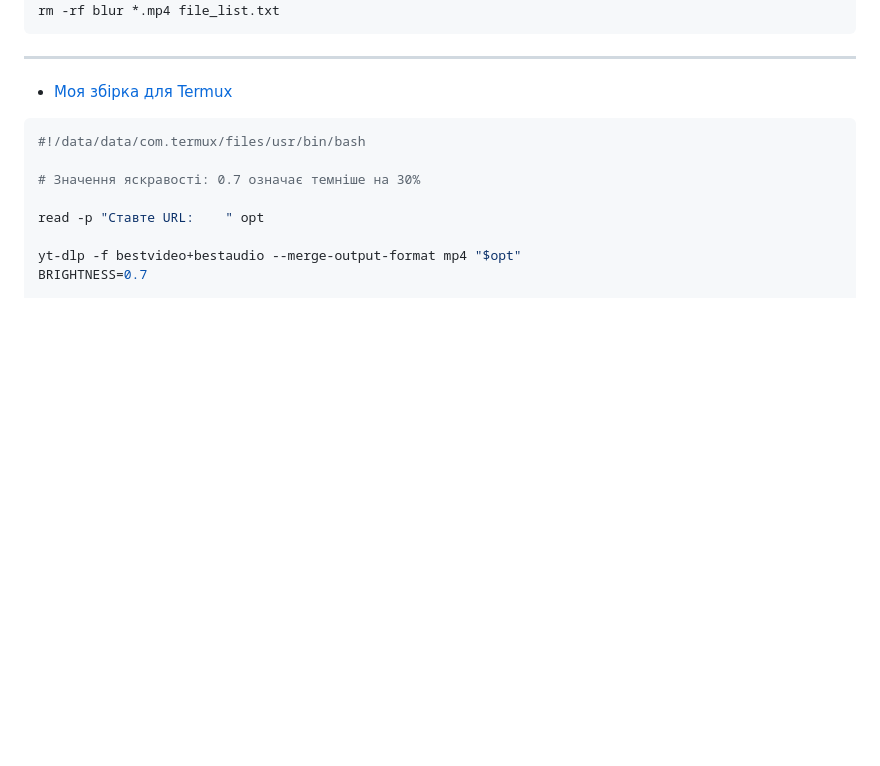
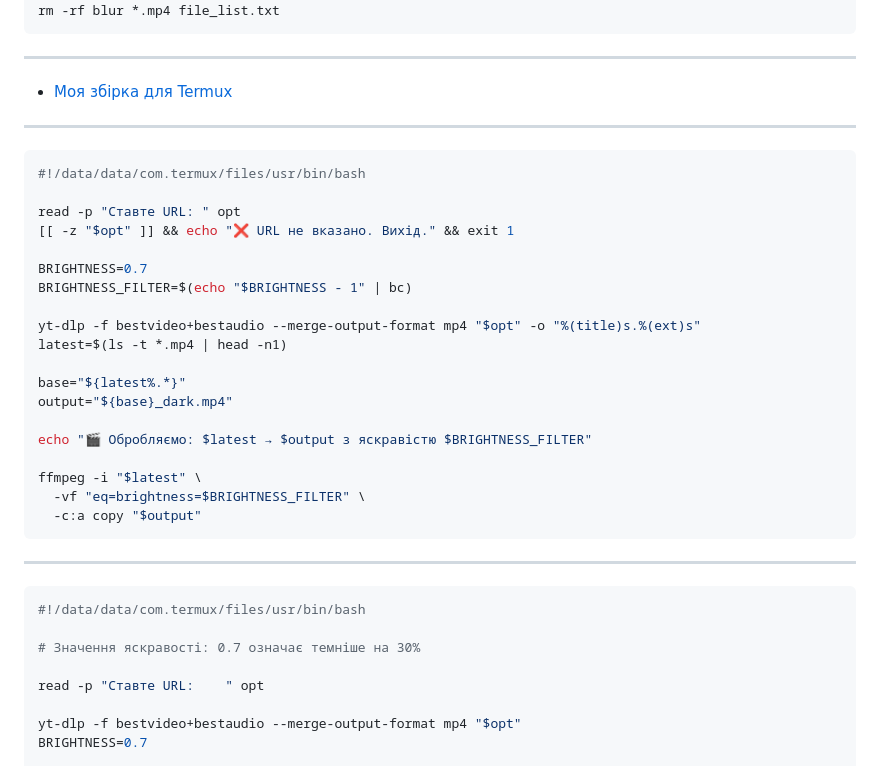
Before and after one commit to uzvarUA/uzvarUA, a Markdown page: README.md, the part around the change. Drawn GitHub-style; blank space fills up the shorter version.

````diff
--- a/README.md
+++ b/README.md
@@ -36,6 +36,29 @@ rm -rf blur *.mp4 file_list.txt
 ```
 ***
 - [Моя збірка для Termux](#моя-збірка-для-termux)
+***
+```bash
+#!/data/data/com.termux/files/usr/bin/bash
+
+read -p "Ставте URL: " opt
+[[ -z "$opt" ]] && echo "❌ URL не вказано. Вихід." && exit 1
+
+BRIGHTNESS=0.7
+BRIGHTNESS_FILTER=$(echo "$BRIGHTNESS - 1" | bc)
+
+yt-dlp -f bestvideo+bestaudio --merge-output-format mp4 "$opt" -o "%(title)s.%(ext)s"
+latest=$(ls -t *.mp4 | head -n1)
+
+base="${latest%.*}"
+output="${base}_dark.mp4"
+
+echo "🎬 Обробляємо: $latest → $output з яскравістю $BRIGHTNESS_FILTER"
+
+ffmpeg -i "$latest" \
+  -vf "eq=brightness=$BRIGHTNESS_FILTER" \
+  -c:a copy "$output"
+```
+***
 ```bash
 #!/data/data/com.termux/files/usr/bin/bash
 
````
